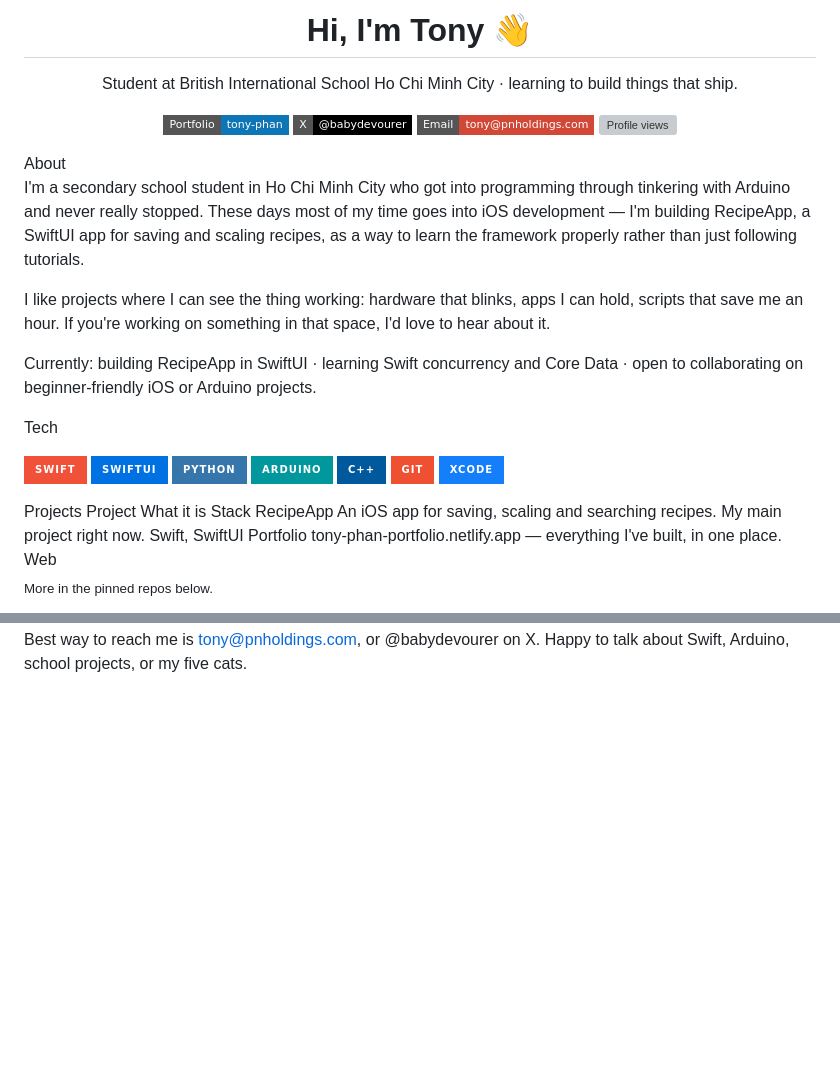
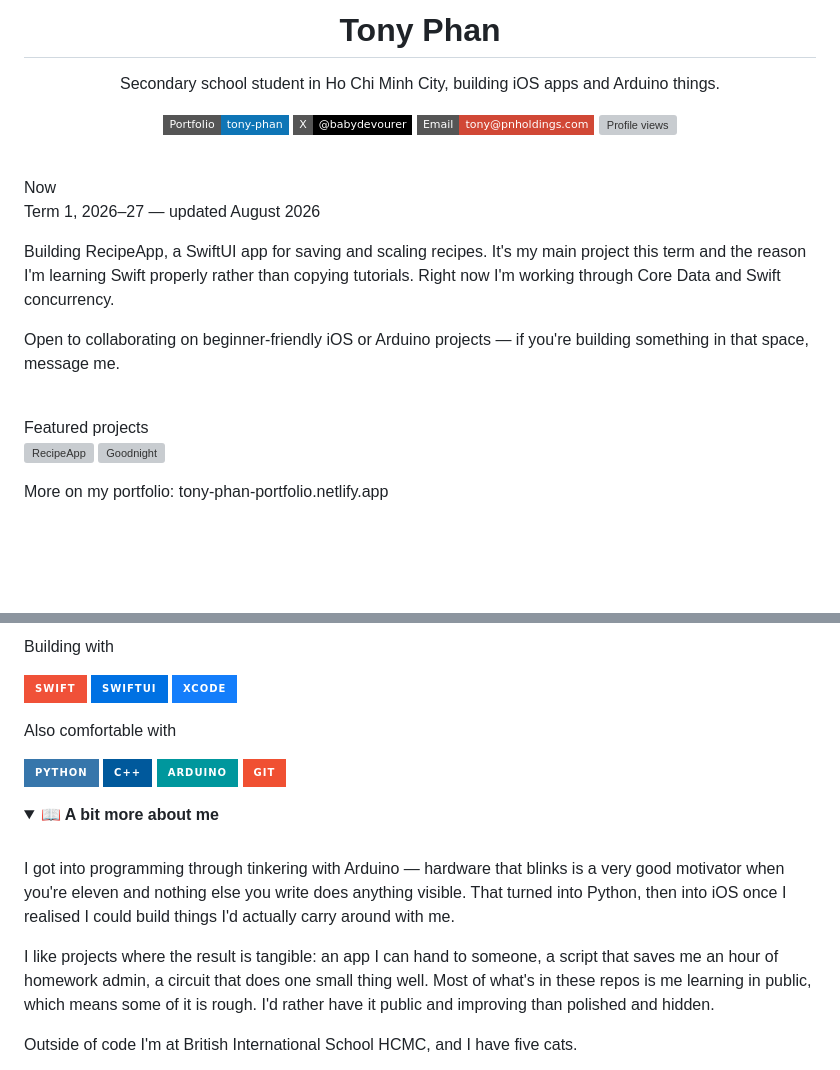
Before and after one commit to BabyDevourer/BabyDevourer, a Markdown page: README.md, 2 parts joined by grey strips. Drawn GitHub-style; folded sections open; badges without logos; blank space fills up the shorter version; grey boxes are pictures that could not be loaded.

Commit message:
claude improve

```diff
--- a/README.md
+++ b/README.md
@@ -1,18 +1,15 @@
-<h1 align="center">Hi, I'm Tony 👋</h1> <p align="center"> Student at British International School Ho Chi Minh City · learning to build things that ship. </p> <p align="center"> <a href="https://tony-phan-portfolio.netlify.app"><img src="https://img.shields.io/badge/Portfolio-tony--phan-0e75b6?style=flat-square&logo=netlify&logoColor=white" alt="Portfolio" /></a> <a href="https://twitter.com/babydevourer"><img src="https://img.shields.io/badge/X-@babydevourer-000000?style=flat-square&logo=x&logoColor=white" alt="X" /></a> <a href="mailto:tony@pnholdings.com"><img src="https://img.shields.io/badge/Email-tony@pnholdings.com-D14836?style=flat-square&logo=gmail&logoColor=white" alt="Email" /></a> <img src="https://komarev.com/ghpvc/?username=babydevourer&label=Profile%20views&color=0e75b6&style=flat-square" alt="Profile views" /> </p>
-About
+<h1 align="center">Tony Phan</h1> <p align="center"> Secondary school student in Ho Chi Minh City, building iOS apps and Arduino things. </p> <p align="center"> <a href="https://tony-phan-portfolio.netlify.app"><img src="https://img.shields.io/badge/Portfolio-tony--phan-0e75b6?style=flat-square&logo=netlify&logoColor=white" alt="Portfolio" /></a> <a href="https://twitter.com/babydevourer"><img src="https://img.shields.io/badge/X-@babydevourer-000000?style=flat-square&logo=x&logoColor=white" alt="X" /></a> <a href="mailto:tony@pnholdings.com"><img src="https://img.shields.io/badge/Email-tony@pnholdings.com-D14836?style=flat-square&logo=gmail&logoColor=white" alt="Email" /></a> <img src="https://komarev.com/ghpvc/?username=babydevourer&label=Views&color=0e75b6&style=flat-square" alt="Profile views" /> </p> <br />
+Now
 
-I'm a secondary school student in Ho Chi Minh City who got into programming through tinkering with Arduino and never really stopped. These days most of my time goes into iOS development — I'm building RecipeApp, a SwiftUI app for saving and scaling recipes, as a way to learn the framework properly rather than just following tutorials.
+Term 1, 2026–27 — updated August 2026
 
-I like projects where I can see the thing working: hardware that blinks, apps I can hold, scripts that save me an hour. If you're working on something in that space, I'd love to hear about it.
+Building RecipeApp, a SwiftUI app for saving and scaling recipes. It's my main project this term and the reason I'm learning Swift properly rather than copying tutorials. Right now I'm working through Core Data and Swift concurrency.
 
-Currently: building RecipeApp in SwiftUI · learning Swift concurrency and Core Data · open to collaborating on beginner-friendly iOS or Arduino projects.
+Open to collaborating on beginner-friendly iOS or Arduino projects — if you're building something in that space, message me.
 
-Tech
-<p> <img src="https://img.shields.io/badge/Swift-F05138?style=for-the-badge&logo=swift&logoColor=white" alt="Swift" /> <img src="https://img.shields.io/badge/SwiftUI-0071E3?style=for-the-badge&logo=swift&logoColor=white" alt="SwiftUI" /> <img src="https://img.shields.io/badge/Python-3776AB?style=for-the-badge&logo=python&logoColor=white" alt="Python" /> <img src="https://img.shields.io/badge/Arduino-00979D?style=for-the-badge&logo=arduino&logoColor=white" alt="Arduino" /> <img src="https://img.shields.io/badge/C++-00599C?style=for-the-badge&logo=cplusplus&logoColor=white" alt="C++" /> <img src="https://img.shields.io/badge/Git-F05032?style=for-the-badge&logo=git&logoColor=white" alt="Git" /> <img src="https://img.shields.io/badge/Xcode-147EFB?style=for-the-badge&logo=xcode&logoColor=white" alt="Xcode" /> </p>
-Projects
-Project	What it is	Stack
-RecipeApp	An iOS app for saving, scaling and searching recipes. My main project right now.	Swift, SwiftUI
-Portfolio	tony-phan-portfolio.netlify.app — everything I've built, in one place.	Web
+<br />
+Featured projects
+<p align="left"> <a href="https://github.com/babydevourer/RecipeApp"><img src="./profile/repo-recipeapp.svg" alt="RecipeApp" /></a> <a href="https://github.com/babydevourer/Goodnight"><img src="./profile/repo-goodnight.svg" alt="Goodnight" /></a> </p>
 
-<sub>More in the pinned repos below.</sub>
+More on my portfolio: tony-phan-portfolio.netlify.app
 
@@ -22,2 +17,15 @@ Get in touch
 
-Best way to reach me is tony@pnholdings.com, or @babydevourer on X. Happy to talk about Swift, Arduino, school projects, or my five cats.
+Building with
+
+<p> <img src="https://img.shields.io/badge/Swift-F05138?style=for-the-badge&logo=swift&logoColor=white" alt="Swift" /> <img src="https://img.shields.io/badge/SwiftUI-0071E3?style=for-the-badge&logo=swift&logoColor=white" alt="SwiftUI" /> <img src="https://img.shields.io/badge/Xcode-147EFB?style=for-the-badge&logo=xcode&logoColor=white" alt="Xcode" /> </p>
+
+Also comfortable with
+
+<p> <img src="https://img.shields.io/badge/Python-3776AB?style=for-the-badge&logo=python&logoColor=white" alt="Python" /> <img src="https://img.shields.io/badge/C%2B%2B-00599C?style=for-the-badge&logo=cplusplus&logoColor=white" alt="C++" /> <img src="https://img.shields.io/badge/Arduino-00979D?style=for-the-badge&logo=arduino&logoColor=white" alt="Arduino" /> <img src="https://img.shields.io/badge/Git-F05032?style=for-the-badge&logo=git&logoColor=white" alt="Git" /> </p> </details> <details> <summary><b>📖 A bit more about me</b></summary> <br />
+
+I got into programming through tinkering with Arduino — hardware that blinks is a very good motivator when you're eleven and nothing else you write does anything visible. That turned into Python, then into iOS once I realised I could build things I'd actually carry around with me.
+
+I like projects where the result is tangible: an app I can hand to someone, a script that saves me an hour of homework admin, a circuit that does one small thing well. Most of what's in these repos is me learning in public, which means some of it is rough. I'd rather have it public and improving than polished and hidden.
+
+Outside of code I'm at British International School HCMC, and I have five cats.
+
```
Also changed, not shown: other parts of README.md (+11 -3 lines).
